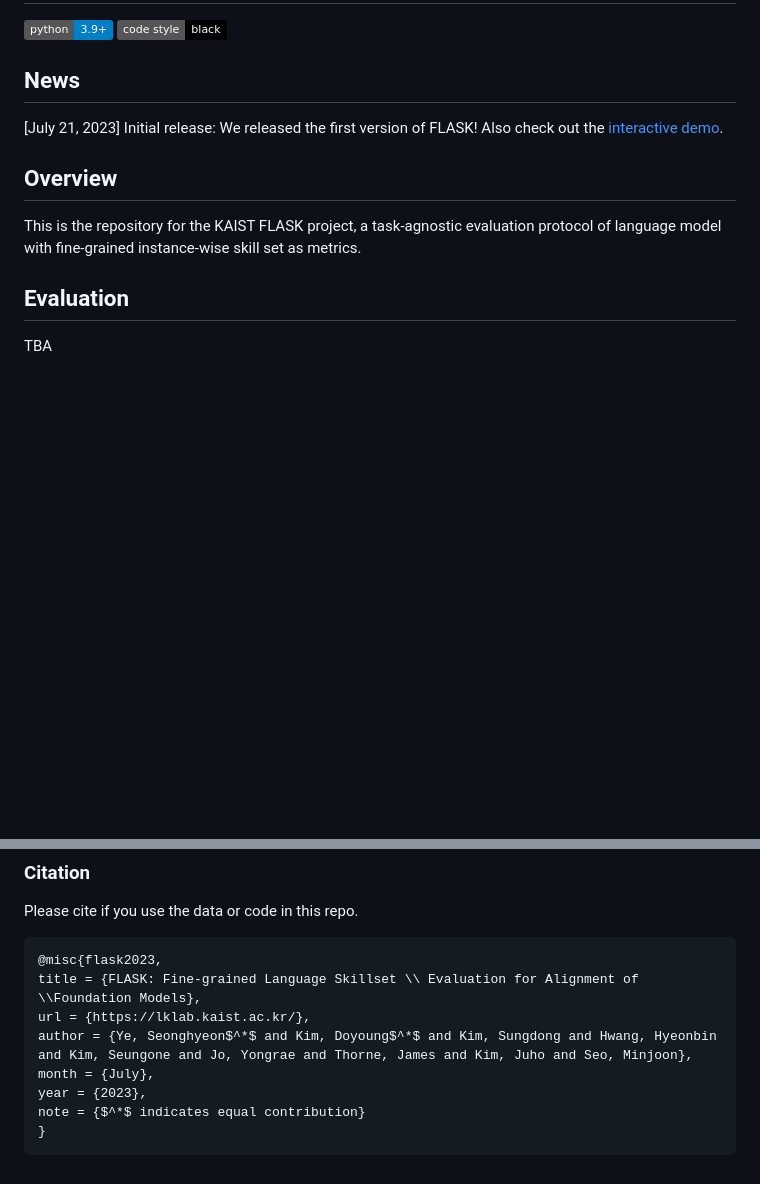
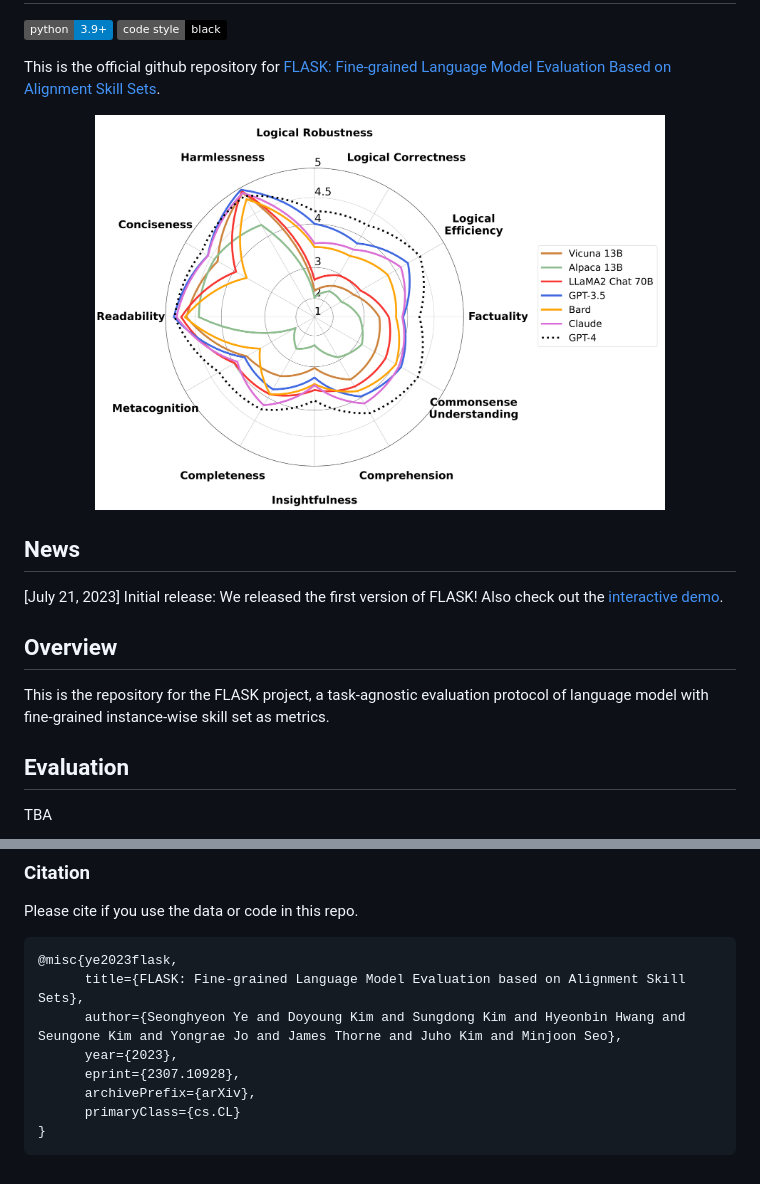
Before and after one commit to kaistAI/FLASK, a Markdown page: README.md, 2 parts joined by grey strips. Rendered like a GitHub page; pictures changed too: assets/overall_fig.png (added); badges without logos; blank space fills up the shorter version.

````diff
--- a/README.md
+++ b/README.md
@@ -6,6 +6,12 @@
 
 [![Python 3.9+](https://img.shields.io/badge/python-3.9+-blue.svg)](https://www.python.org/downloads/release/python-390/)
 [![Code style: black](https://img.shields.io/badge/code%20style-black-000000.svg)](https://github.com/psf/black)
+
+This is the official github repository for [FLASK: Fine-grained Language Model Evaluation Based on Alignment Skill Sets](https://arxiv.org/abs/2307.10928).
+
+<p align="center">
+  <img src="assets/overall_fig.png" width="80%" height="80%">
+</p>
 
 
 ## News
@@ -13,7 +19,7 @@
 
 
 ## Overview
-This is the repository for the KAIST FLASK project, a task-agnostic evaluation protocol of language model with fine-grained instance-wise skill set as metrics.
+This is the repository for the FLASK project, a task-agnostic evaluation protocol of language model with fine-grained instance-wise skill set as metrics.
 
 ## Evaluation
 TBA
@@ -34,12 +40,12 @@ We release the evaluation code of the FLASK. We also plan to release the pip ver
 Please cite if you use the data or code in this repo.
 
 ```
-@misc{flask2023,
-title = {FLASK: Fine-grained Language Skillset \\ Evaluation for Alignment of \\Foundation Models},
-url = {https://lklab.kaist.ac.kr/},
-author = {Ye, Seonghyeon$^*$ and Kim, Doyoung$^*$ and Kim, Sungdong and Hwang, Hyeonbin and Kim, Seungone and Jo, Yongrae and Thorne, James and Kim, Juho and Seo, Minjoon},
-month = {July},
-year = {2023},
-note = {$^*$ indicates equal contribution}
+@misc{ye2023flask,
+      title={FLASK: Fine-grained Language Model Evaluation based on Alignment Skill Sets},
+      author={Seonghyeon Ye and Doyoung Kim and Sungdong Kim and Hyeonbin Hwang and Seungone Kim and Yongrae Jo and James Thorne and Juho Kim and Minjoon Seo},
+      year={2023},
+      eprint={2307.10928},
+      archivePrefix={arXiv},
+      primaryClass={cs.CL}
 }
 ```
````
Also changed, not shown: other parts of README.md (+1 -1 lines).
